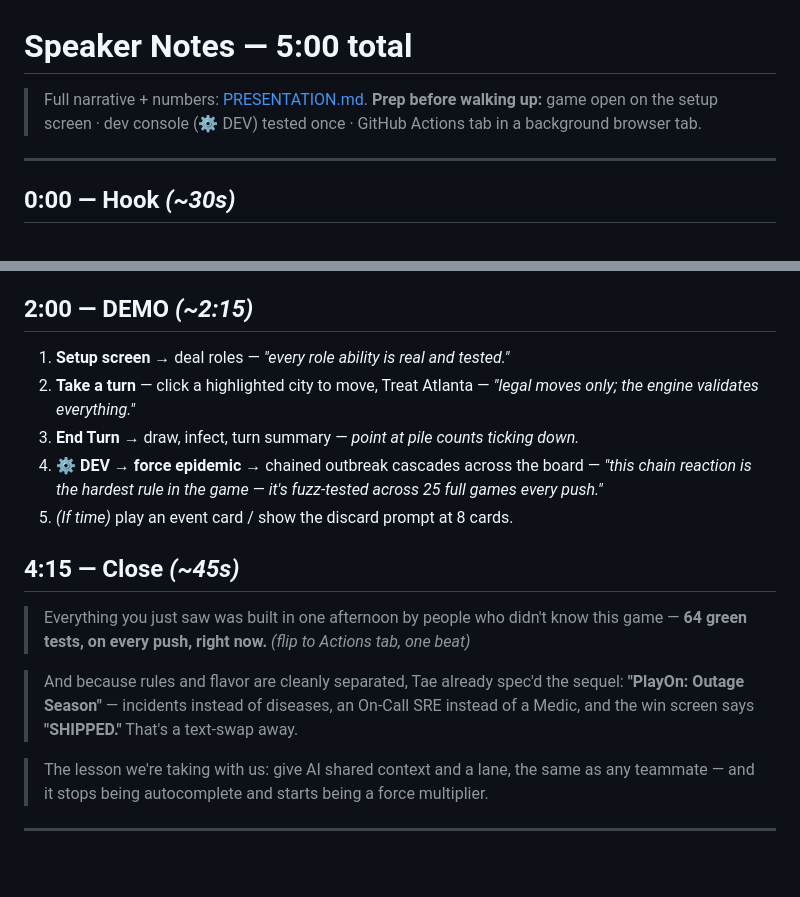
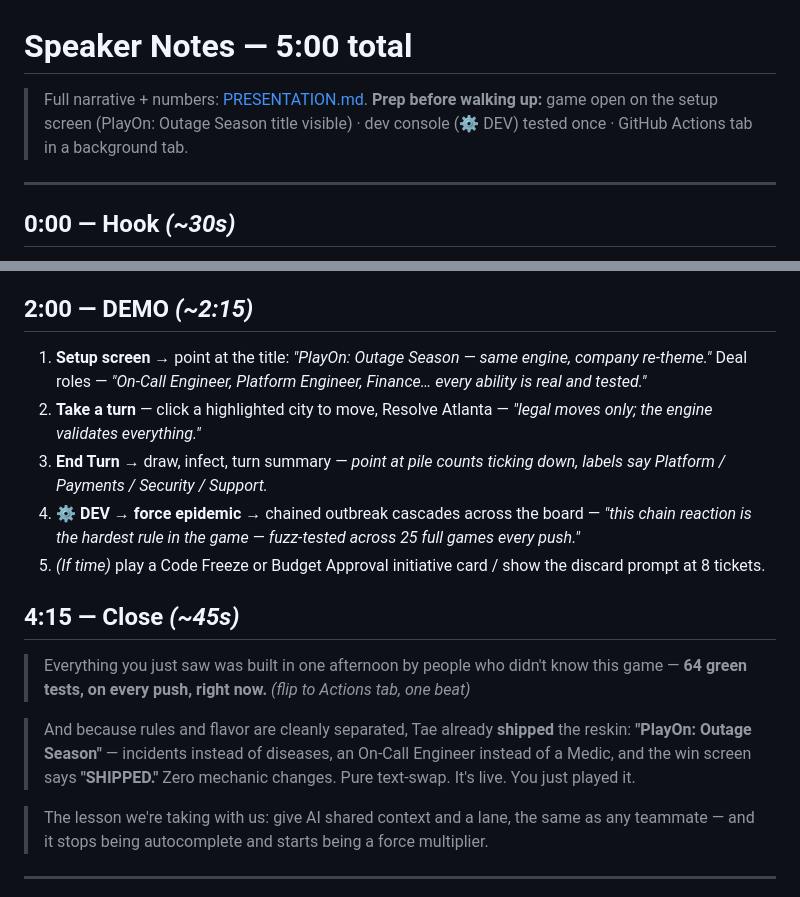
Before and after one commit to andrewtowe-playon/Pandemic, a Markdown page: SPEAKER_NOTES.md, 2 parts joined by grey strips. Rendered like a GitHub page; blank space fills up the shorter version.

Commit message:
Update speaker notes to reflect shipped Outage Season reskin
- Fix typo in hook line ('rules-faithfulgit pu' -> 'rules-faithful')
- Prep note: mention PlayOn: Outage Season title on setup screen
- Demo steps: use themed names (Resolve, On-Call Engineer, Code Freeze,
  Budget Approval, Platform/Payments/Security/Support domains)
- Close: 'Tae already spec'd' -> 'Tae already shipped'; 'text-swap away'
  -> 'It's live. You just played it.'

Co-Authored-By: Claude Sonnet 4.6 <noreply@anthropic.com>

```diff
--- a/SPEAKER_NOTES.md
+++ b/SPEAKER_NOTES.md
@@ -1,8 +1,8 @@
 # Speaker Notes — 5:00 total
 
 > Full narrative + numbers: [PRESENTATION.md](PRESENTATION.md).
-> **Prep before walking up:** game open on the setup screen · dev console (⚙ DEV) tested
-> once · GitHub Actions tab in a background browser tab.
+> **Prep before walking up:** game open on the setup screen (PlayOn: Outage Season title
+> visible) · dev console (⚙ DEV) tested once · GitHub Actions tab in a background tab.
 
 ---
 
@@ -43,23 +43,27 @@
 
 ## 2:00 — DEMO *(~2:15)*
 
-1. **Setup screen** → deal roles — *"every role ability is real and tested."*
-2. **Take a turn** — click a highlighted city to move, Treat Atlanta — *"legal moves only;
+1. **Setup screen** → point at the title: *"PlayOn: Outage Season — same engine, company
+   re-theme."* Deal roles — *"On-Call Engineer, Platform Engineer, Finance… every ability
+   is real and tested."*
+2. **Take a turn** — click a highlighted city to move, Resolve Atlanta — *"legal moves only;
    the engine validates everything."*
-3. **End Turn** → draw, infect, turn summary — *point at pile counts ticking down.*
+3. **End Turn** → draw, infect, turn summary — *point at pile counts ticking down, labels
+   say Platform / Payments / Security / Support.*
 4. **⚙ DEV → force epidemic** → chained outbreak cascades across the board — *"this chain
-   reaction is the hardest rule in the game — it's fuzz-tested across 25 full games every
-   push."*
-5. *(If time)* play an event card / show the discard prompt at 8 cards.
+   reaction is the hardest rule in the game — fuzz-tested across 25 full games every push."*
+5. *(If time)* play a Code Freeze or Budget Approval initiative card / show the discard
+   prompt at 8 tickets.
 
 ## 4:15 — Close *(~45s)*
 
 > Everything you just saw was built in one afternoon by people who didn't know this game —
 > **64 green tests, on every push, right now.** *(flip to Actions tab, one beat)*
 
-> And because rules and flavor are cleanly separated, Tae already spec'd the sequel:
-> **"PlayOn: Outage Season"** — incidents instead of diseases, an On-Call SRE instead of a
-> Medic, and the win screen says **"SHIPPED."** That's a text-swap away.
+> And because rules and flavor are cleanly separated, Tae already **shipped** the reskin:
+> **"PlayOn: Outage Season"** — incidents instead of diseases, an On-Call Engineer instead
+> of a Medic, and the win screen says **"SHIPPED."** Zero mechanic changes. Pure text-swap.
+> It's live. You just played it.
 
 > The lesson we're taking with us: give AI shared context and a lane, the same as any
 > teammate — and it stops being autocomplete and starts being a force multiplier.
```
